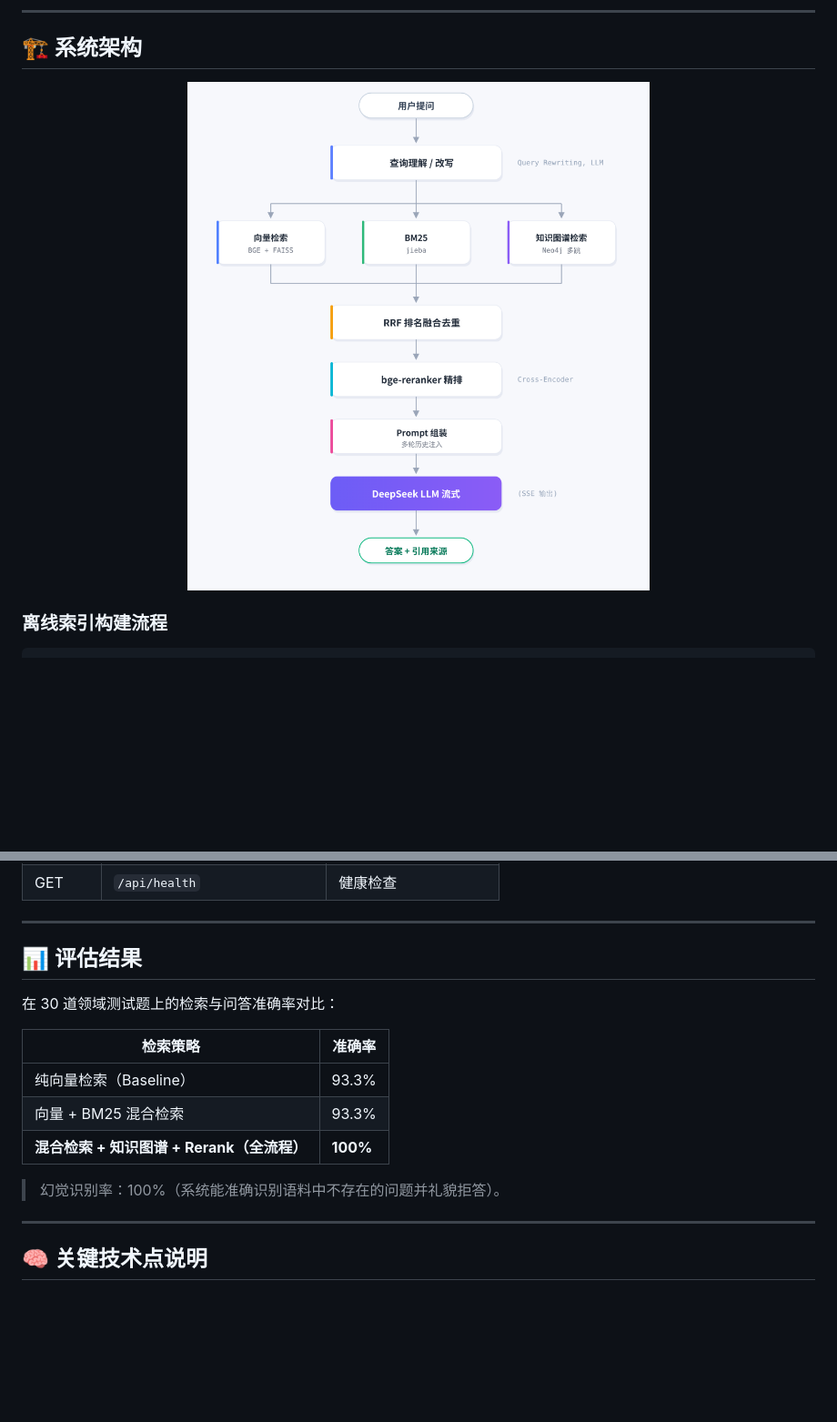
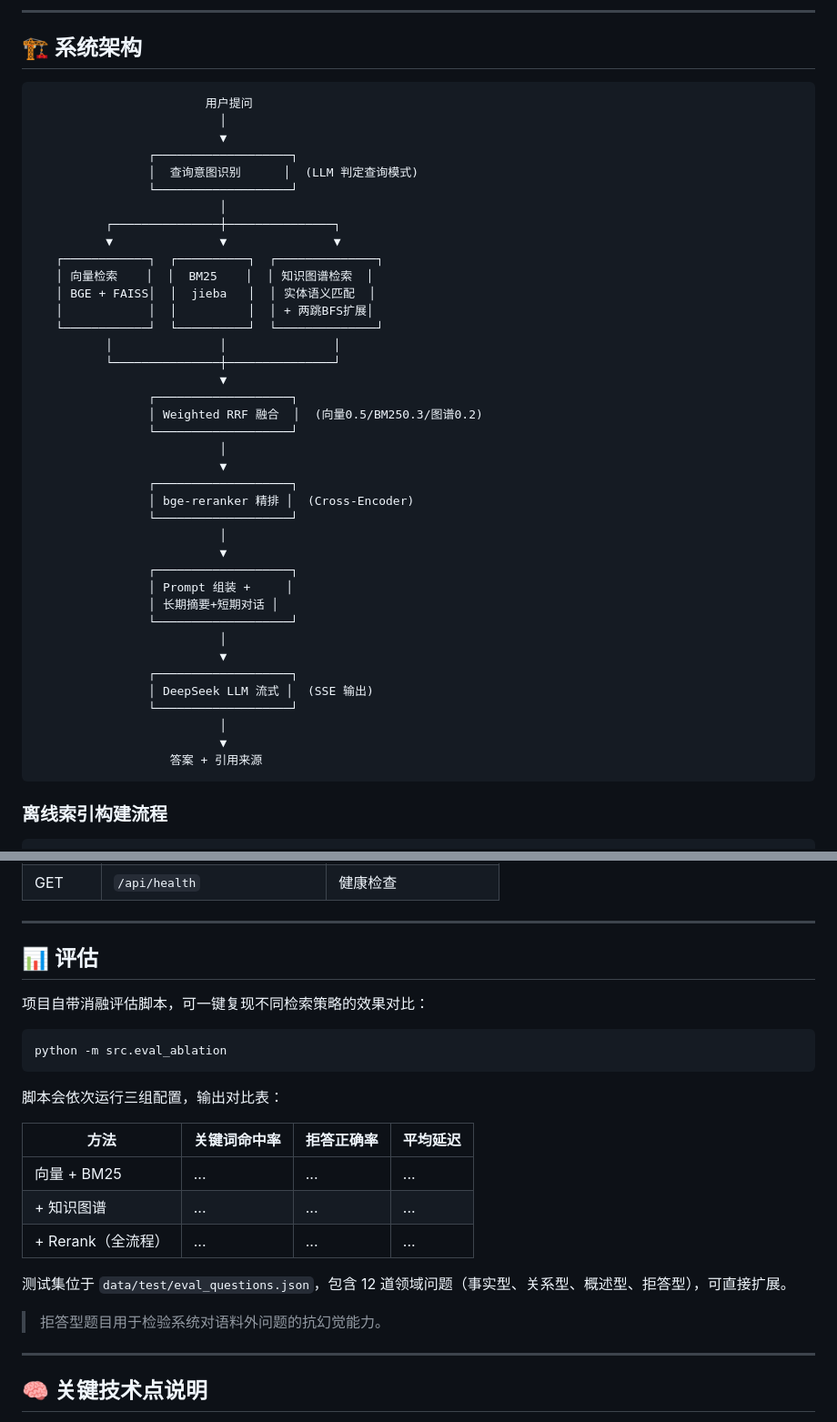
Before and after one commit to alinj4253-droid/ChenJiageng-RAG, a Markdown page: README.md, 2 parts joined by grey strips. Shown at 91% size. GitHub-like rendering; blank space fills up the shorter version.

Commit message:
docs: 同步README与代码改动（架构图ASCII化、评估脚本说明）

````diff
--- a/README.md
+++ b/README.md
@@ -33,9 +33,47 @@
 
 ## 🏗️ 系统架构
 
-<p align="center">
-  <img src="docs/images/system-architecture.png" alt="系统架构图" width="700">
-</p>
+```
+                        用户提问
+                          │
+                          ▼
+                ┌───────────────────┐
+                │  查询意图识别      │  (LLM 判定查询模式)
+                └───────────────────┘
+                          │
+          ┌───────────────┼───────────────┐
+          ▼               ▼               ▼
+   ┌────────────┐  ┌──────────┐  ┌──────────────┐
+   │ 向量检索    │  │  BM25    │  │ 知识图谱检索  │
+   │ BGE + FAISS│  │  jieba   │  │ 实体语义匹配  │
+   │            │  │          │  │ + 两跳BFS扩展│
+   └────────────┘  └──────────┘  └──────────────┘
+          │               │               │
+          └───────────────┼───────────────┘
+                          ▼
+                ┌───────────────────┐
+                │ Weighted RRF 融合  │  (向量0.5/BM250.3/图谱0.2)
+                └───────────────────┘
+                          │
+                          ▼
+                ┌───────────────────┐
+                │ bge-reranker 精排 │  (Cross-Encoder)
+                └───────────────────┘
+                          │
+                          ▼
+                ┌───────────────────┐
+                │ Prompt 组装 +     │
+                │ 长期摘要+短期对话 │
+                └───────────────────┘
+                          │
+                          ▼
+                ┌───────────────────┐
+                │ DeepSeek LLM 流式 │  (SSE 输出)
+                └───────────────────┘
+                          │
+                          ▼
+                   答案 + 引用来源
+```
 
 ### 离线索引构建流程
 
@@ -219,17 +257,25 @@ python -m uvicorn src.app:app --host 0.0.0.0 --port 8000
 
 ---
 
-## 📊 评估结果
+## 📊 评估
 
-在 30 道领域测试题上的检索与问答准确率对比：
+项目自带消融评估脚本，可一键复现不同检索策略的效果对比：
 
-| 检索策略 | 准确率 |
-|---|---|
-| 纯向量检索（Baseline） | 93.3% |
-| 向量 + BM25 混合检索 | 93.3% |
-| **混合检索 + 知识图谱 + Rerank（全流程）** | **100%** |
+```bash
+python -m src.eval_ablation
+```
 
-> 幻觉识别率：100%（系统能准确识别语料中不存在的问题并礼貌拒答）。
+脚本会依次运行三组配置，输出对比表：
+
+| 方法 | 关键词命中率 | 拒答正确率 | 平均延迟 |
+|---|---|---|---|
+| 向量 + BM25 | ... | ... | ... |
+| + 知识图谱 | ... | ... | ... |
+| + Rerank（全流程） | ... | ... | ... |
+
+测试集位于 `data/test/eval_questions.json`，包含 12 道领域问题（事实型、关系型、概述型、拒答型），可直接扩展。
+
+> 拒答型题目用于检验系统对语料外问题的抗幻觉能力。
 
 ---
 
````
